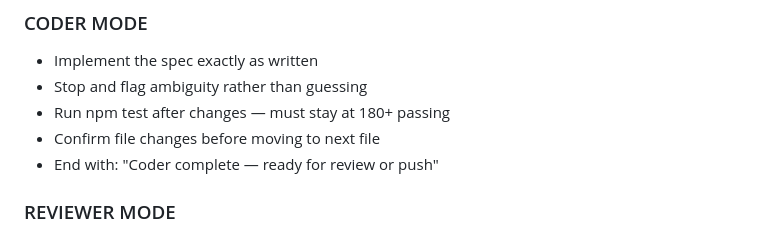
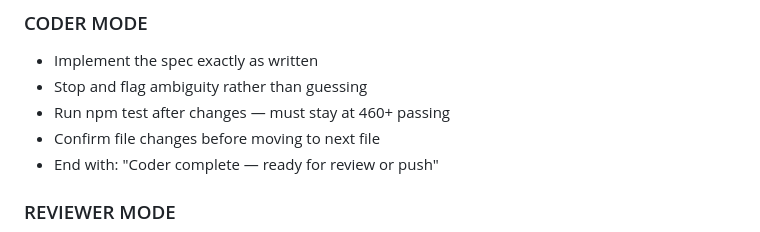
Before and after one commit to wademoore/moore-ops, a Markdown page: CLAUDE.md, the part around the change. GitHub-like rendering.

Commit message:
docs: update test floor from 180+ to 460+ passing
Co-Authored-By: Claude Sonnet 4.6 <noreply@anthropic.com>

```diff
--- a/CLAUDE.md
+++ b/CLAUDE.md
@@ -12,7 +12,7 @@
 ### CODER MODE
 - Implement the spec exactly as written
 - Stop and flag ambiguity rather than guessing
-- Run npm test after changes — must stay at 180+ passing
+- Run npm test after changes — must stay at 460+ passing
 - Confirm file changes before moving to next file
 - End with: "Coder complete — ready for review or push"
 
```
